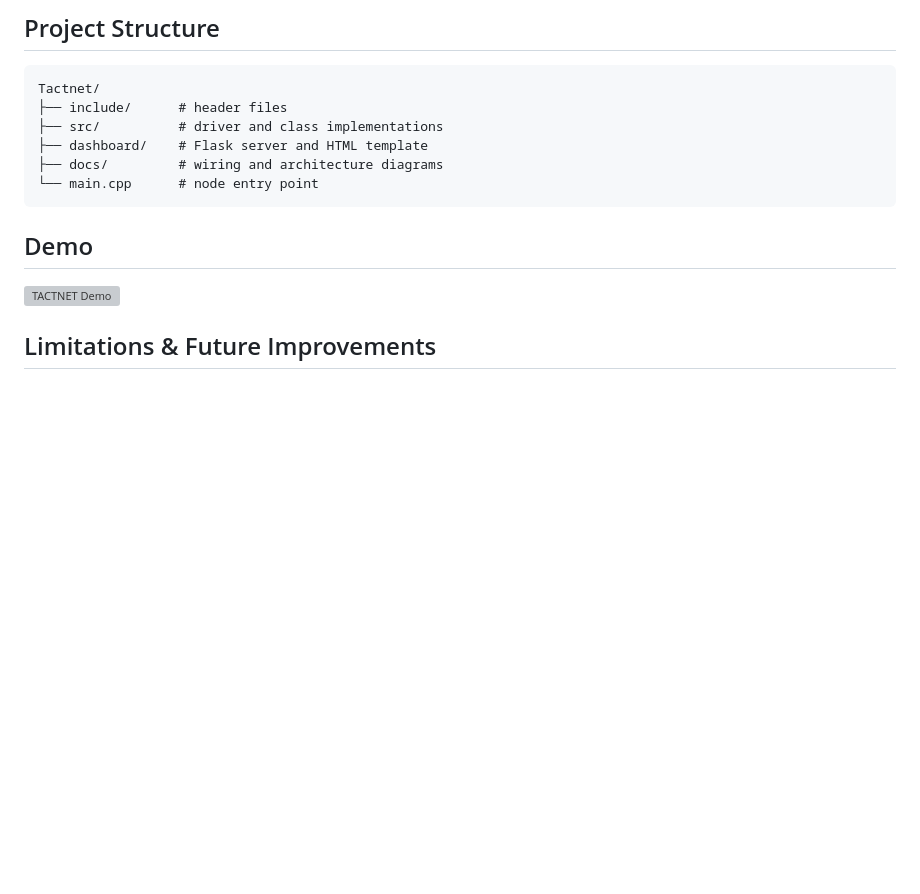
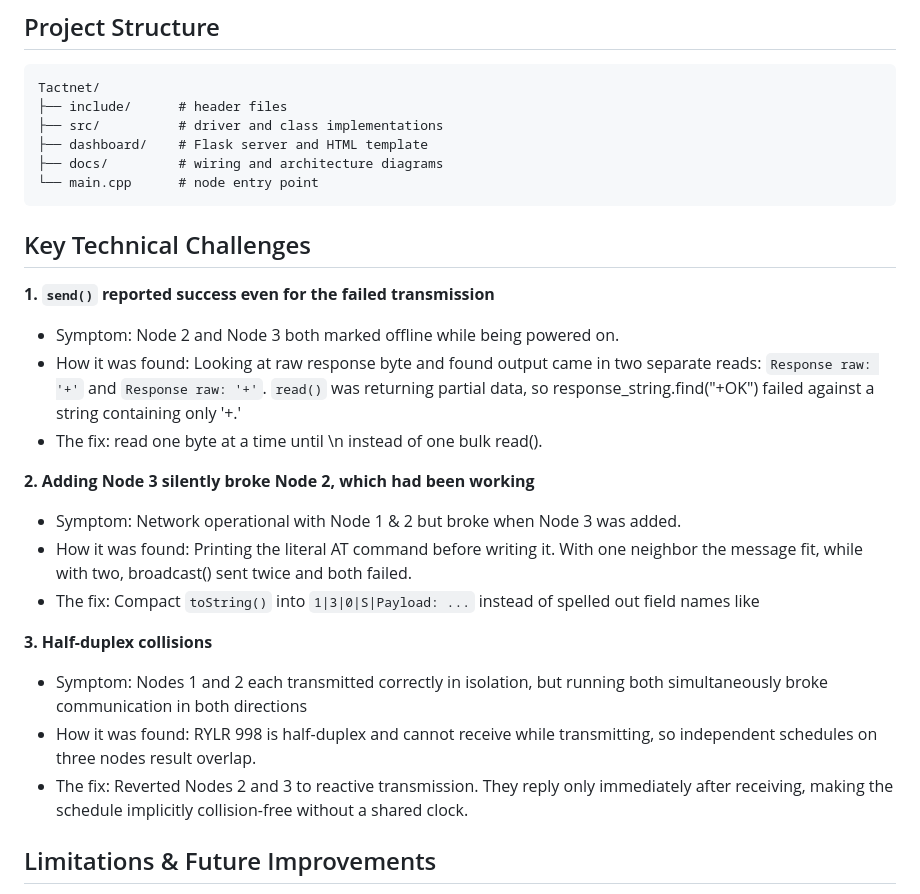
Before and after one commit to rlatjdgns/Tactnet, a Markdown page: README.md, the part around one of its changes. Rendered like a GitHub page; blank space fills up the shorter version; grey boxes are pictures that could not be loaded.

````diff
--- a/README.md
+++ b/README.md
@@ -70,11 +74,22 @@ Tactnet/
 ├── docs/         # wiring and architecture diagrams
 └── main.cpp      # node entry point
 ```
+## Key Technical Challenges
 
-## Demo
+**1. `send()` reported success even for the failed transmission**
+- Symptom: Node 2 and Node 3 both marked offline while being powered on.
+- How it was found: Looking at raw response byte and found output came in two separate reads: `Response raw: '+'` and `Response raw: '+'`. `read()` was returning partial data, so response_string.find("+OK") failed against a string containing only '+.'
+- The fix: read one byte at a time until \n instead of one bulk read().
 
-[![TACTNET Demo](https://img.youtube.com/vi/-h0wWapHzws/0.jpg)](https://www.youtube.com/watch?v=-h0wWapHzws)
+**2. Adding Node 3 silently broke Node 2, which had been working**
+- Symptom: Network operational with Node 1 & 2 but broke when Node 3 was added.
+- How it was found: Printing the literal AT command before writing it. With one neighbor the message fit, while with two, broadcast() sent twice and both failed.
+- The fix: Compact `toString()` into `1|3|0|S|Payload: ...` instead of spelled out field names like
 
+**3. Half-duplex collisions**
+- Symptom: Nodes 1 and 2 each transmitted correctly in isolation, but running both simultaneously broke communication in both directions
+- How it was found: RYLR 998 is half-duplex and cannot receive while transmitting, so independent schedules on three nodes result overlap.
+- The fix: Reverted Nodes 2 and 3 to reactive transmission. They reply only immediately after receiving, making the schedule implicitly collision-free without a shared clock.
 
 ## Limitations & Future Improvements
 
````
Also changed, not shown: other parts of README.md (+4 -0 lines).
